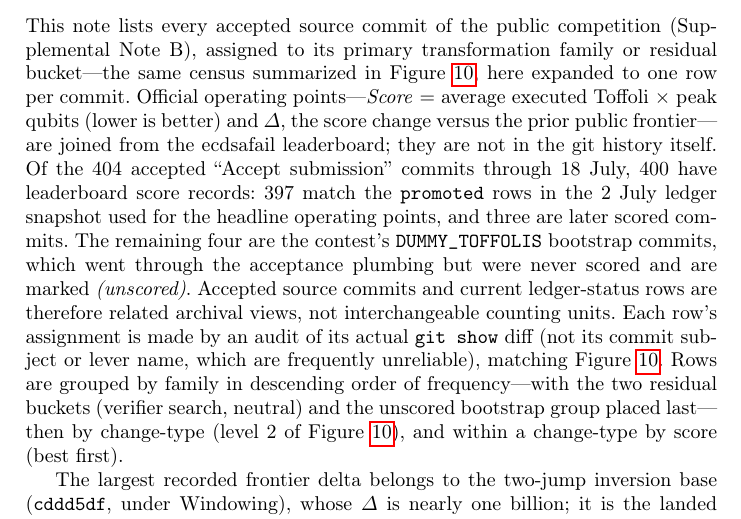
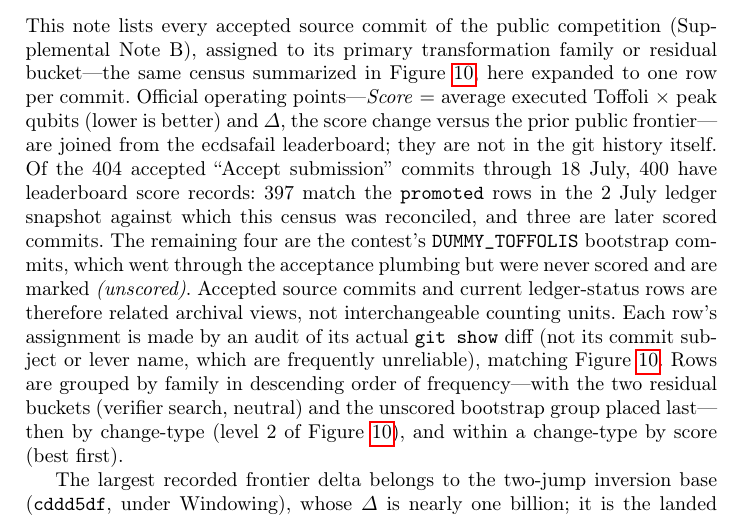
Before and after one commit to jieyilong/ecdsafail-supplemental-materials, a LaTeX paper (appendices/tex/appendix-C.tex, which reads appendices/tex/appendix-C-content.tex): part of page 1 of 11, cut so that both start at the same text. Compiled offline with pdfLaTeX.

Commit message:
Drop a stale cross-reference from the census note
Supplemental Note C said its 397/3 reconciliation matched "the 2 July ledger
snapshot used for the headline operating points". Note A's headline table has
since been re-cut at the 26 July cutoff, so that clause no longer holds.

The 2 July snapshot is still the baseline this census was reconciled against,
and the 397/3 split cannot be recomputed here without the challenge repository,
so the fact is kept and only the false attribution is removed.

Co-Authored-By: Claude Opus 5 (1M context) <noreply@anthropic.com>

```diff
--- a/appendices/tex/appendix-C-content.tex
+++ b/appendices/tex/appendix-C-content.tex
@@ -16,7 +16,7 @@ score change versus the prior public frontier---are joined from the ecdsafail
 leaderboard; they are not in the git history itself. Of the $404$ accepted
 ``Accept submission'' commits through 18 July, $400$ have leaderboard score
 records: $397$ match the \texttt{promoted} rows in the 2 July ledger snapshot
-used for the headline operating points, and three are later scored commits. The
+against which this census was reconciled, and three are later scored commits. The
 remaining four are the contest's \texttt{DUMMY\_TOFFOLIS} bootstrap commits,
 which went through the acceptance plumbing but were never scored and are marked
 \emph{(unscored)}. Accepted source commits and current ledger-status rows are
```
Also changed, not shown: appendices/optimization_census_of_accepted_competition_source_commits.pdf.
